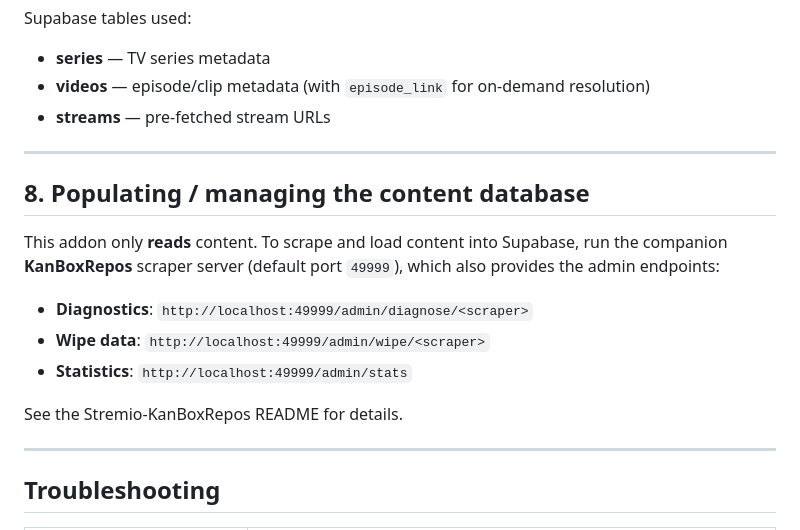
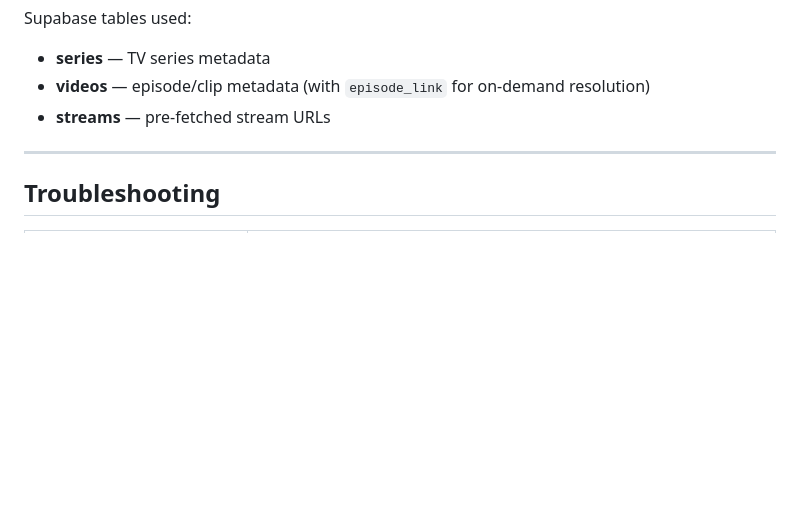
Before and after one commit to Tomartsh/Stremio-KanBoxAddon, a Markdown page: README.md, the part around the change. GitHub-like rendering; blank space fills up the shorter version.

Commit message:
updated readme to remove info regarding repo. It is not needed and can cause damage

```diff
--- a/README.md
+++ b/README.md
@@ -200,18 +200,6 @@ Supabase tables used:
 
 ---
 
-## 8. Populating / managing the content database
-
-This addon only **reads** content. To scrape and load content into Supabase, run the companion **KanBoxRepos** scraper server (default port `49999`), which also provides the admin endpoints:
-
-- **Diagnostics**: `http://localhost:49999/admin/diagnose/<scraper>`
-- **Wipe data**: `http://localhost:49999/admin/wipe/<scraper>`
-- **Statistics**: `http://localhost:49999/admin/stats`
-
-See the Stremio-KanBoxRepos README for details.
-
----
-
 ## Troubleshooting
 
 | Symptom | Likely cause / fix |
```
